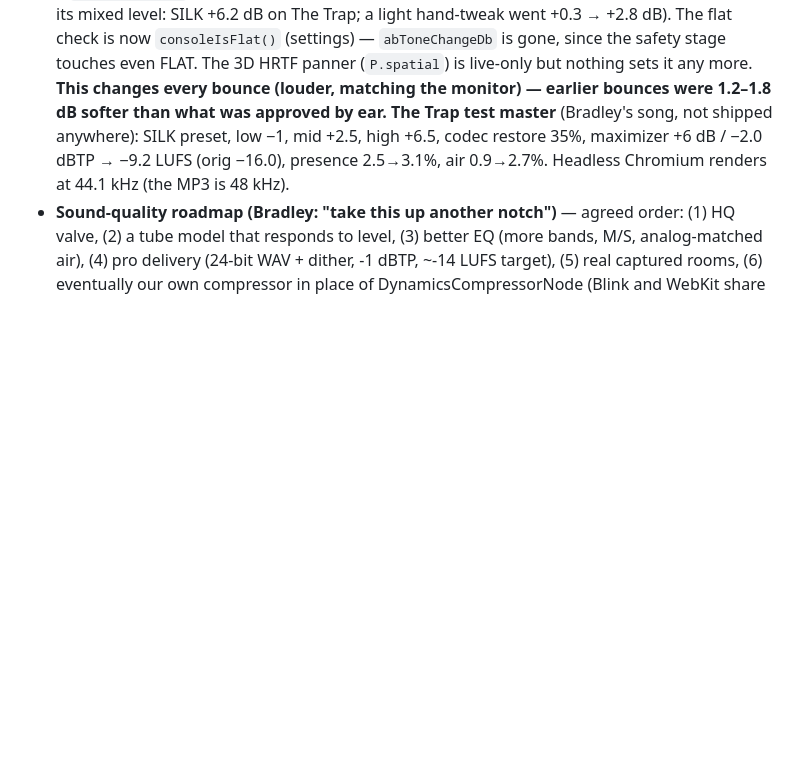
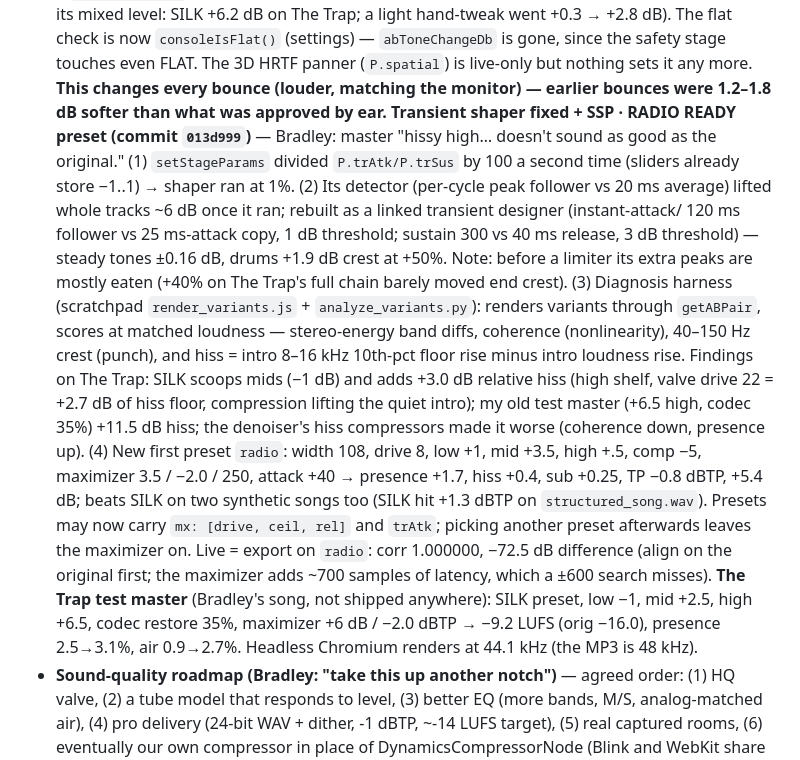
Before and after one commit to spalter9/spaltertech-site, a Markdown page: CLAUDE.md, the part around the change. Rendered like a GitHub page; blank space fills up the shorter version.

Commit message:
Note the transient fix and the RADIO READY preset
Co-Authored-By: Claude Opus 5.5 <noreply@anthropic.com>
Claude-Session: https://claude.ai/code/session_01UZLHa231FR1hbNMw7ML2WE

```diff
--- a/CLAUDE.md
+++ b/CLAUDE.md
@@ -646,6 +646,33 @@ real secrets there. `.wrangler/` (local D1 state) is also gitignored.
   live-only but nothing sets it any more. **This changes every bounce
   (louder, matching the monitor) — earlier bounces were 1.2–1.8 dB
   softer than what was approved by ear.**
+  **Transient shaper fixed + SSP · RADIO READY preset (commit `013d999`)**
+  — Bradley: master "hissy high… doesn't sound as good as the original."
+  (1) `setStageParams` divided `P.trAtk/P.trSus` by 100 a second time
+  (sliders already store −1..1) → shaper ran at 1%. (2) Its detector
+  (per-cycle peak follower vs 20 ms average) lifted whole tracks ~6 dB
+  once it ran; rebuilt as a linked transient designer (instant-attack/
+  120 ms follower vs 25 ms-attack copy, 1 dB threshold; sustain 300 vs
+  40 ms release, 3 dB threshold) — steady tones ±0.16 dB, drums +1.9 dB
+  crest at +50%. Note: before a limiter its extra peaks are mostly eaten
+  (+40% on The Trap's full chain barely moved end crest). (3) Diagnosis
+  harness (scratchpad `render_variants.js` + `analyze_variants.py`):
+  renders variants through `getABPair`, scores at matched loudness —
+  stereo-energy band diffs, coherence (nonlinearity), 40–150 Hz crest
+  (punch), and hiss = intro 8–16 kHz 10th-pct floor rise minus intro
+  loudness rise. Findings on The Trap: SILK scoops mids (−1 dB) and adds
+  +3.0 dB relative hiss (high shelf, valve drive 22 = +2.7 dB of hiss
+  floor, compression lifting the quiet intro); my old test master
+  (+6.5 high, codec 35%) +11.5 dB hiss; the denoiser's hiss compressors
+  made it worse (coherence down, presence up). (4) New first preset
+  `radio`: width 108, drive 8, low +1, mid +3.5, high +.5, comp −5,
+  maximizer 3.5 / −2.0 / 250, attack +40 → presence +1.7, hiss +0.4,
+  sub +0.25, TP −0.8 dBTP, +5.4 dB; beats SILK on two synthetic songs
+  too (SILK hit +1.3 dBTP on `structured_song.wav`). Presets may now carry
+  `mx: [drive, ceil, rel]` and `trAtk`; picking another preset afterwards
+  leaves the maximizer on. Live = export on `radio`: corr 1.000000,
+  −72.5 dB difference (align on the original first; the maximizer adds
+  ~700 samples of latency, which a ±600 search misses).
   **The Trap test master** (Bradley's song, not shipped anywhere):
   SILK preset, low −1, mid +2.5, high +6.5, codec restore 35%, maximizer
   +6 dB / −2.0 dBTP → −9.2 LUFS (orig −16.0), presence 2.5→3.1%, air
```
